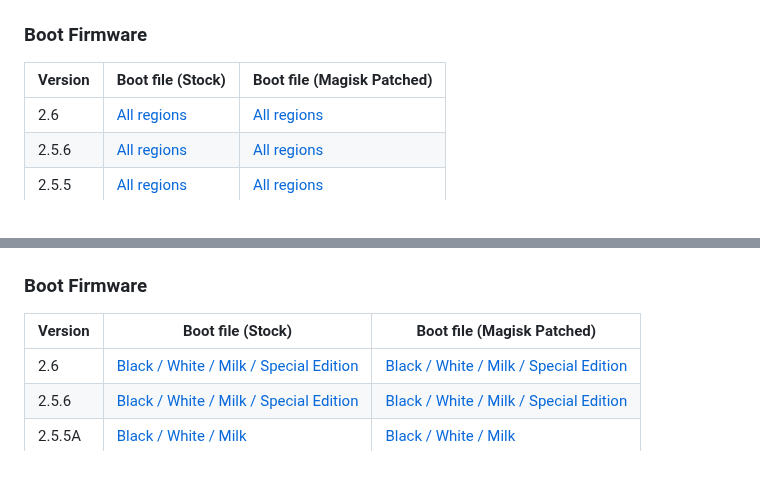
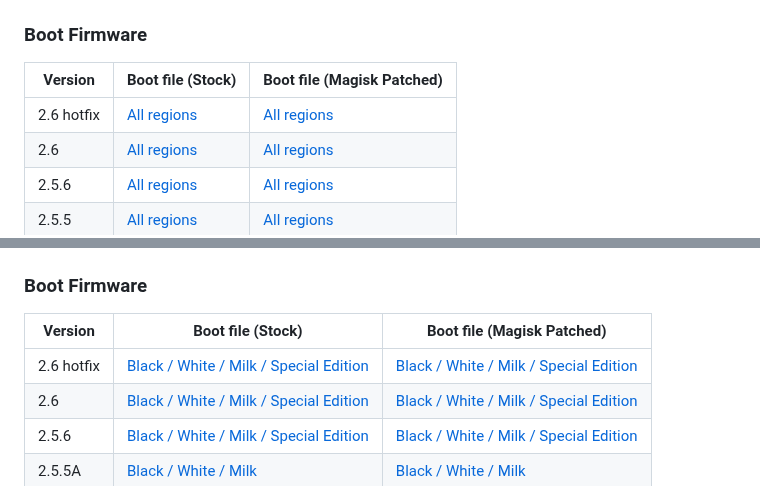
Before and after one commit to quintenvandamme/nothing_archive, a Markdown page: README.md, 2 parts joined by grey strips. GitHub-like rendering.

Commit message:
Add phone 2 & 2a boot images

```diff
--- a/README.md
+++ b/README.md
@@ -189,6 +189,7 @@ Here is a list of all the firmware files available for download:
 
 |Version|Boot file (Stock)|Boot file (Magisk Patched)|
 |-------|-----------------|--------------------------|
+|2.6 hotfix|[All regions](https://archive.org/download/nothing-phone-2-firmware/2.6%20hotfix/2.6.HOTFIX_Boot.img)|[All regions](https://archive.org/download/nothing-phone-2-firmware/2.6%20/Magisk-Patched_2.6.HOTFIX_Boot.img)|
 |2.6|[All regions](https://archive.org/download/nothing-phone-2-firmware/2.6/2.6_Boot.img)|[All regions](https://archive.org/download/nothing-phone-2-firmware/2.6/Magisk-Patched_2.6_Boot.img)|
 |2.5.6|[All regions](https://archive.org/download/nothing-phone-2-firmware/2.5.6/2.5.6_Boot.img)|[All regions](https://archive.org/download/nothing-phone-2-firmware/2.5.6/Magisk-Patched_2.5.6_Boot.img)|
 |2.5.5|[All regions](https://archive.org/download/nothing-phone-2-firmware/2.5.5/2.5.5_Boot.img)|[All regions](https://archive.org/download/nothing-phone-2-firmware/2.5.5/Magisk-Patched_2.5.5_Boot.img)|
@@ -233,6 +234,7 @@ Here is a list of all the firmware files available for download:
 
 |Version|Boot file (Stock)|Boot file (Magisk Patched)|
 |-------|-----------------|--------------------------|
+|2.6 hotfix|[Black / White / Milk / Special Edition](https://archive.org/download/nothing-phone-2a-firmware/2.6%20/2.6.HOTFIX_Init_Boot.img)|[Black / White / Milk / Special Edition](https://archive.org/download/nothing-phone-2a-firmware/2.6%20/Magisk-Patched_2.6.HOTFIX_Init_Boot.img)|
 |2.6|[Black / White / Milk / Special Edition](https://archive.org/download/nothing-phone-2a-firmware/2.6/2.6_Init_Boot.img)|[Black / White / Milk / Special Edition](https://archive.org/download/nothing-phone-2a-firmware/2.6/Magisk-Patched_2.6_Init_Boot.img)|
 |2.5.6|[Black / White / Milk / Special Edition](https://archive.org/download/nothing-phone-2a-firmware/2.5.6/2.5.6_Init_Boot.img)|[Black / White / Milk / Special Edition](https://archive.org/download/nothing-phone-2a-firmware/2.5.6/Magisk-Patched_2.5.6_Init_Boot.img)|
 |2.5.5A|[Black / White / Milk](https://archive.org/download/nothing-phone-2a-firmware/2.5.5A/2.5.5a_Init_Boot.img)|[Black / White / Milk](https://archive.org/download/nothing-phone-2a-firmware/2.5.5A/Magisk-Patched_2.5.5a_Init_Boot.img)|
```
